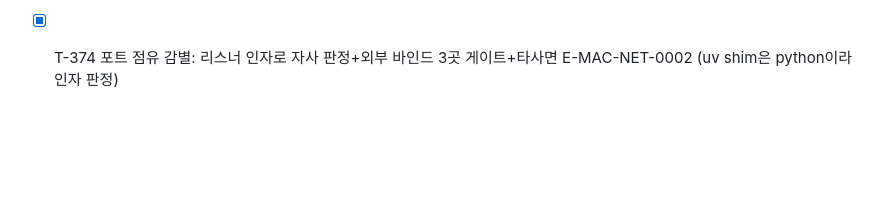
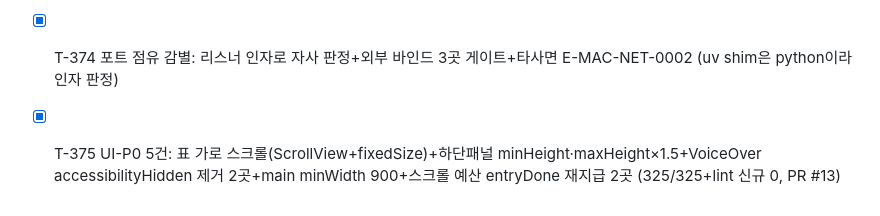
Before and after one commit to BoraSarang/LiteRT-LM-Studio, a Markdown page: docs/TODO.md, the part around the change. GitHub-like rendering; blank space fills up the shorter version.

```diff
--- a/docs/TODO.md
+++ b/docs/TODO.md
@@ -366,3 +366,4 @@
 * [x] T-372 손상 JSON 격리: CorruptBackup 공유 헬퍼+6곳(벤치·MCP·새소식·세션·매핑·큐) 적용+회귀 테스트
 * [x] T-373 문서·문구 정정: 사용설명서 기준 버전 0.7.152+스테이징 도움말·주석을 앱 데이터 홈 기준으로 (E-MAC-NET-0002는 카탈로그 정의 존재·미발행 잔여로 기록만)
 * [x] T-374 포트 점유 감별: 리스너 인자로 자사 판정+외부 바인드 3곳 게이트+타사면 E-MAC-NET-0002 (uv shim은 python이라 인자 판정)
+* [x] T-375 UI-P0 5건: 표 가로 스크롤(ScrollView+fixedSize)+하단패널 minHeight·maxHeight×1.5+VoiceOver accessibilityHidden 제거 2곳+main minWidth 900+스크롤 예산 entryDone 재지급 2곳 (325/325+lint 신규 0, PR #13)
```
Also changed, not shown: docs/CHANGELOG-DETAIL.md (+14 -0 lines), docs/CHANGELOG.md (+10 -0 lines).
